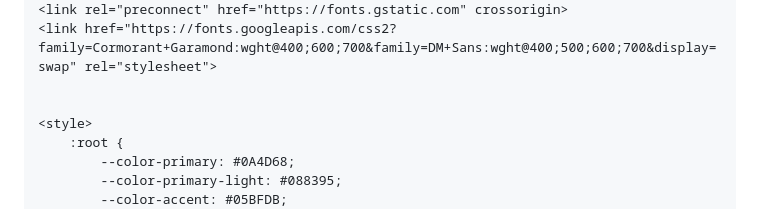
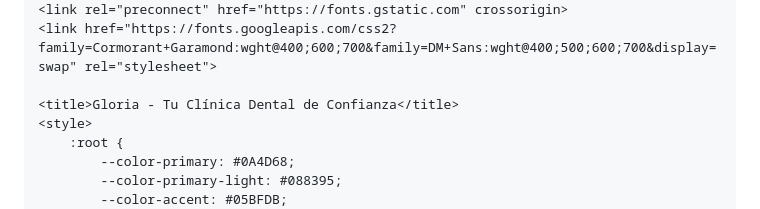
Before and after one commit to rodrigoratouu-code/GloriaClinic, a Markdown page: README.md, the part around one of its changes. GitHub-like rendering.

```diff
--- a/README.md
+++ b/README.md
@@ -27,7 +24,7 @@
     <link rel="preconnect" href="https://fonts.gstatic.com" crossorigin>
     <link href="https://fonts.googleapis.com/css2?family=Cormorant+Garamond:wght@400;600;700&family=DM+Sans:wght@400;500;600;700&display=swap" rel="stylesheet">
 
-
+    <title>Gloria - Tu Clínica Dental de Confianza</title>
     <style>
         :root {
             --color-primary: #0A4D68;
```
Also changed, not shown: other parts of README.md (+0 -3 lines).
